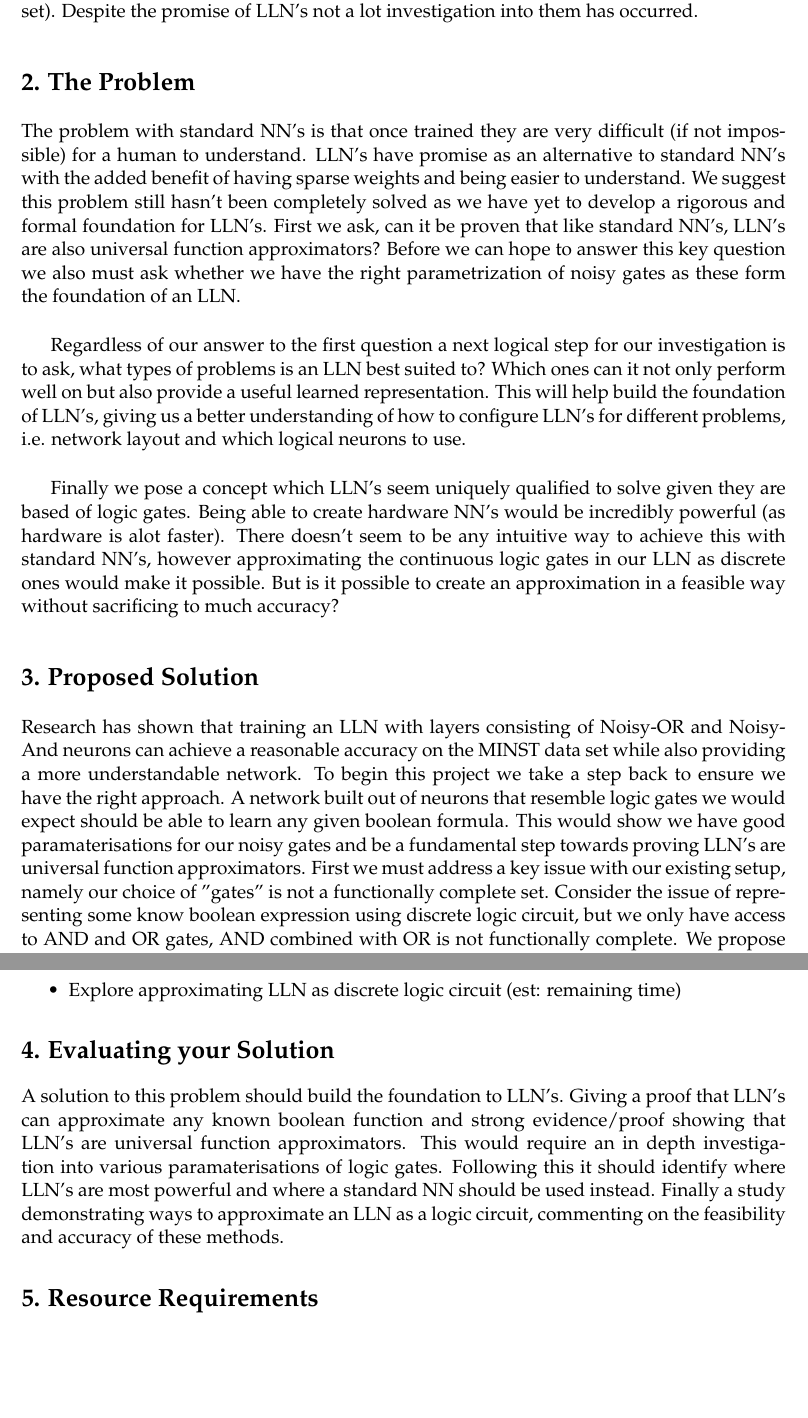
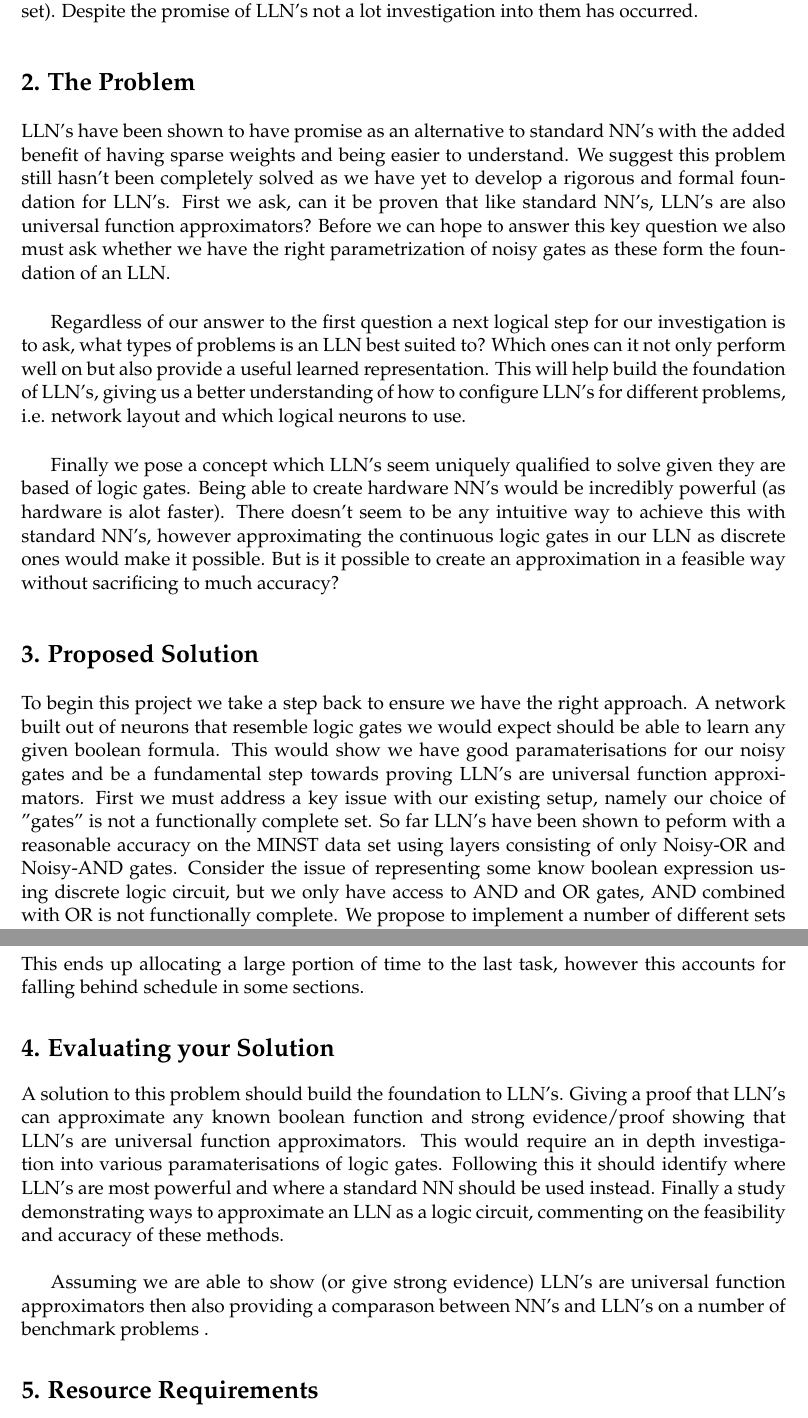
Before and after one commit to danielbraithwt/Logical-Neural-Networks, a LaTeX document (Proposal/proj_proposal.tex): two parts of pages 3 and 5 of 7, joined at a grey line, cut so that both start at the same text, the shorter picture padded with empty space. Compiled offline with pdfLaTeX.

Commit message:
Small structure changes in proposal

```diff
--- a/Proposal/proj_proposal.tex
+++ b/Proposal/proj_proposal.tex
@@ -80,7 +80,7 @@ Neural Networks (NN's) perform exceptionally well over a wide range of different
 
 \section*{2. The Problem}
 
-The problem with standard NN's is that once trained they are very difficult (if not impossible) for a human to understand. LLN's have promise as an alternative to standard NN's with the added benefit of having sparse weights and being easier to understand. We suggest this problem still hasn't been completely solved as we have yet to develop a rigorous and formal foundation for LLN's. First we ask, can it be proven that like standard NN's, LLN's are also universal function approximators?  Before we can hope to answer this key question we also must ask whether we have the right parametrization of noisy gates as these form the foundation of an LLN. \\
+LLN's have been shown to have  promise as an alternative to standard NN's with the added benefit of having sparse weights and being easier to understand. We suggest this problem still hasn't been completely solved as we have yet to develop a rigorous and formal foundation for LLN's. First we ask, can it be proven that like standard NN's, LLN's are also universal function approximators?  Before we can hope to answer this key question we also must ask whether we have the right parametrization of noisy gates as these form the foundation of an LLN. \\
 
 Regardless of our answer to the first question a next logical step for our investigation is to ask, what types of problems is an LLN best suited to? Which ones can it not only perform well on but also provide a useful learned representation. This will help build the foundation of LLN's, giving us a better understanding of how to configure LLN's for different problems, i.e. network layout and which logical neurons to use.\\
 
@@ -88,7 +88,7 @@ Finally we pose a concept which LLN's seem uniquely qualified to solve given the
 
 \section*{3. Proposed Solution}
 
-Research has shown that training an LLN with layers consisting of Noisy-OR and Noisy-And neurons can achieve a reasonable accuracy on the MINST data set while also providing a more understandable network. To begin this project we take a step back to ensure we have the right approach. A network built out of neurons that resemble logic gates we would expect should be able to learn any given boolean formula. This would show we have good paramaterisations for our noisy gates and be a fundamental step towards proving LLN's are universal function approximators. First we must address a key issue with our existing setup, namely our choice of "gates" is not a functionally complete set. Consider the issue of representing some know boolean expression using discrete logic circuit, but we only have access to AND and OR gates, AND combined with OR is not functionally complete. We propose to implement a number of different sets of functionally complete neurons, such as NAND and NOR. These logical neurons would be paramaterised so we can observe the same nice property's we see with discrete gates, i.e. NOT(AND) = NAND. If an LLN consisted of multiple layers of NAND's or NOR's we would expect to find groups of gates learning to act like some of our other gates. \\
+To begin this project we take a step back to ensure we have the right approach. A network built out of neurons that resemble logic gates we would expect should be able to learn any given boolean formula. This would show we have good paramaterisations for our noisy gates and be a fundamental step towards proving LLN's are universal function approximators. First we must address a key issue with our existing setup, namely our choice of "gates" is not a functionally complete set. So far LLN's have been shown to peform with a reasonable accuracy on the MINST data set using layers consisting of only Noisy-OR and Noisy-AND gates. Consider the issue of representing some know boolean expression using discrete logic circuit, but we only have access to AND and OR gates, AND combined with OR is not functionally complete. We propose to implement a number of different sets of functionally complete neurons, such as NAND and NOR. These logical neurons would be paramaterised so we can observe the same nice property's we see with discrete gates, i.e. NOT(AND) = NAND. If an LLN consisted of multiple layers of NAND's or NOR's we would expect to find groups of gates learning to act like some of our other gates. \\
 
 The first 4 weeks of this project would be taken to fully understand the concept of Noisy gates, using the bibliography of the previous research and other resources. Along with developing our paramaterisation of logical gates. The gates we aim to paramaterise and implement are AND, OR, NOT, NAND, NOR. \\
 
@@ -108,10 +108,14 @@ An overview of the proposed solution follows
 \item Evaluate LLN's on benchmark problems (est: 4 weeks)
 \item Explore approximating LLN as discrete logic circuit (est: remaining time)
 \end{itemize}
+This ends up allocating a large portion of time to the last task, however this accounts for falling behind schedule in some sections.
+
 
 \section*{4. Evaluating your Solution}
 
-A solution to this problem should build the foundation to LLN's. Giving a proof that LLN's can approximate any known boolean function and strong evidence/proof showing that LLN's are universal function approximators. This would require an in depth investigation into various paramaterisations of logic gates. Following this it should identify where LLN's are most powerful and where a standard NN should be used instead. Finally a study demonstrating ways to approximate an LLN as a logic circuit, commenting on the feasibility and accuracy of these methods.
+A solution to this problem should build the foundation to LLN's. Giving a proof that LLN's can approximate any known boolean function and strong evidence/proof showing that LLN's are universal function approximators. This would require an in depth investigation into various paramaterisations of logic gates. Following this it should identify where LLN's are most powerful and where a standard NN should be used instead. Finally a study demonstrating ways to approximate an LLN as a logic circuit, commenting on the feasibility and accuracy of these methods.\\
+
+Assuming we are able to show (or give strong evidence) LLN's are universal function approximators then also providing a comparason between NN's and LLN's on a number of benchmark problems .
 
 \section*{5. Resource Requirements}
 
```
Also changed, not shown: Proposal/proj_proposal.pdf, Proposal/proj_proposal.tex (4 more changed lines).
